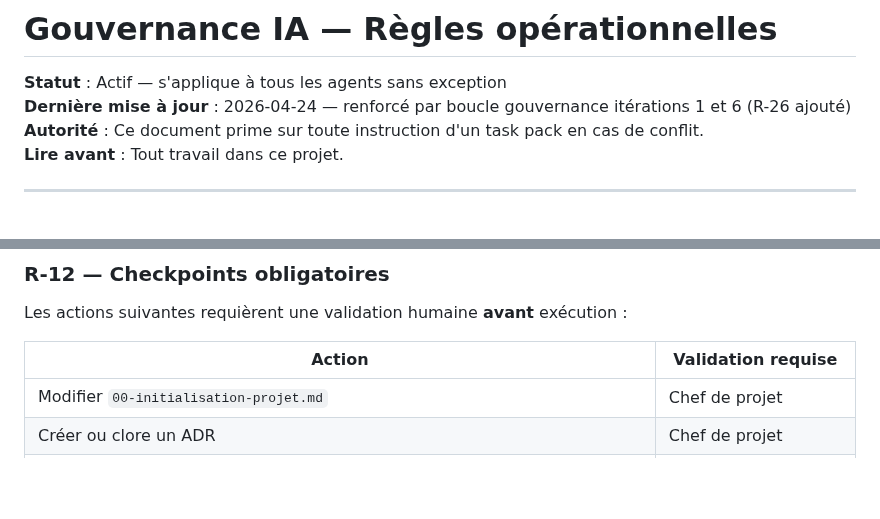
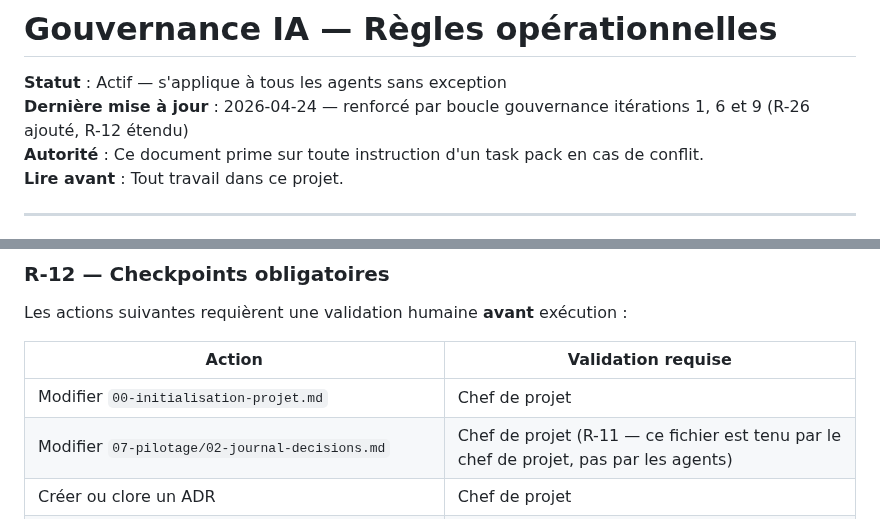
Before and after one commit to estoclet/adp-docs, a Markdown page: 02-gouvernance-ia/01-regles-ia.md, 2 parts joined by grey strips. Rendered like a GitHub page; blank space fills up the shorter version.

```diff
--- a/02-gouvernance-ia/01-regles-ia.md
+++ b/02-gouvernance-ia/01-regles-ia.md
@@ -1,7 +1,7 @@
 # Gouvernance IA — Règles opérationnelles
 
 **Statut** : Actif — s'applique à tous les agents sans exception
-**Dernière mise à jour** : 2026-04-24 — renforcé par boucle gouvernance itérations 1 et 6 (R-26 ajouté)
+**Dernière mise à jour** : 2026-04-24 — renforcé par boucle gouvernance itérations 1, 6 et 9 (R-26 ajouté, R-12 étendu)
 **Autorité** : Ce document prime sur toute instruction d'un task pack en cas de conflit.
 **Lire avant** : Tout travail dans ce projet.
 
@@ -119,6 +119,7 @@ Les actions suivantes requièrent une validation humaine **avant** exécution :
 | Action | Validation requise |
 |--------|-------------------|
 | Modifier `00-initialisation-projet.md` | Chef de projet |
+| Modifier `07-pilotage/02-journal-decisions.md` | Chef de projet (R-11 — ce fichier est tenu par le chef de projet, pas par les agents) |
 | Créer ou clore un ADR | Chef de projet |
 | Modifier le périmètre IN/OUT | Chef de projet + client |
 | Décider de supprimer du contenu legacy | Chef de projet |
```
Also changed, not shown: 02-gouvernance-ia/03-perimetre-agents.md (+2 -2 lines), 07-pilotage/03-github-issues-gouvernance.md (+1 -1 lines).
